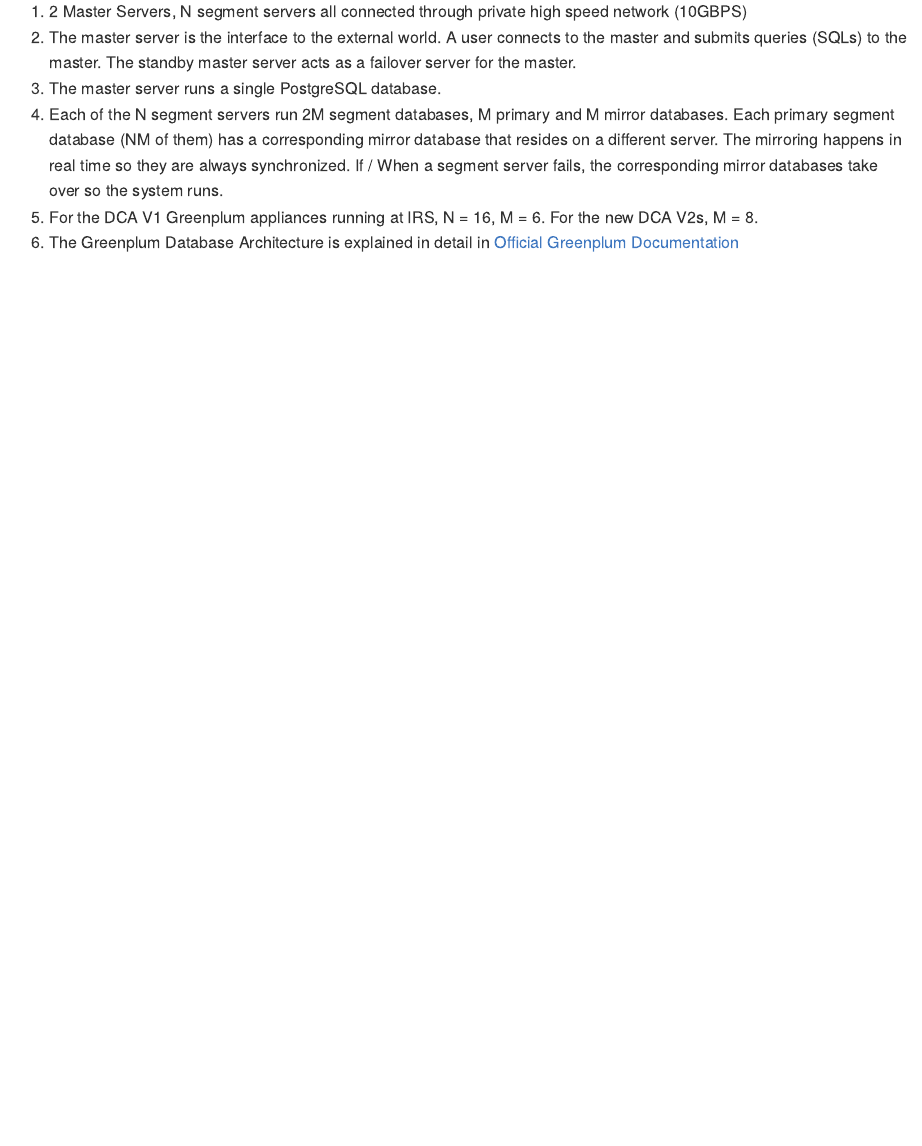
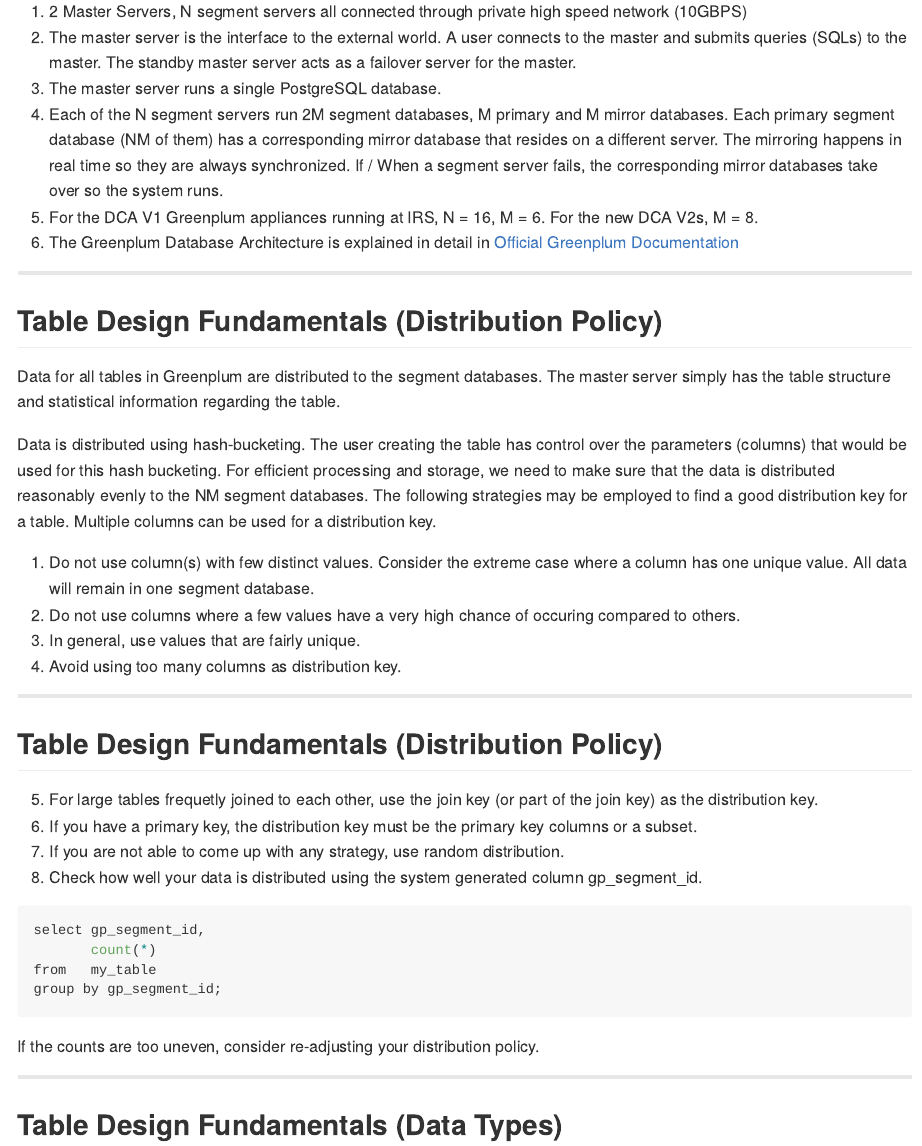
Before and after one commit to rupendrab/GreenplumOverview, an R Markdown document (index.Rmd): the page in a window 1100 px wide, from 990 px down. The pictures show the output file index.md that the author committed with the source, drawn offline in the style of GitHub.

Commit message:
Added Slide 3

````diff
--- a/index.Rmd
+++ b/index.Rmd
@@ -60,3 +60,36 @@ Everything is distributed to multiple servers. Scalability is linear to number o
 6. The Greenplum Database Architecture is explained in detail in [Official Greenplum Documentation](http://gpdb.docs.pivotal.io/4360/admin_guide/intro/arch_overview.html)
 
 ---
+
+## Table Design Fundamentals (Distribution Policy)
+
+Data for all tables in Greenplum are distributed to the segment databases. The master server simply has the table structure and statistical information regarding the table.
+
+Data is distributed using hash-bucketing. The user creating the table has control over the parameters (columns) that would be used for this hash bucketing. For efficient processing and storage, we need to make sure that the data is distributed reasonably evenly to the NM segment databases. The following strategies may be employed to find a good distribution key for a table. Multiple columns can be used for a distribution key.
+
+1. Do not use column(s) with few distinct values. Consider the extreme case where a column has one unique value. All data will remain in one segment database.
+2. Do not use columns where a few values have a very high chance of occuring compared to others.
+3. In general, use values that are fairly unique.
+4. Avoid using too many columns as distribution key.
+
+---
+
+## Table Design Fundamentals (Distribution Policy)
+
+5. For large tables frequetly joined to each other, use the join key (or part of the join key) as the distribution key.
+6. If you have a primary key, the distribution key must be the primary key columns or a subset.
+7. If you are not able to come up with any strategy, use random distribution.
+8. Check how well your data is distributed using the system generated column gp_segment_id.
+
+```{r eval=FALSE}
+select gp_segment_id,
+       count(*)
+from   my_table
+group by gp_segment_id;
+```
+
+If the counts are too uneven, consider re-adjusting your distribution policy.
+
+---
+
+## Table Design Fundamentals (Data Types)
````
Also changed, not shown: index.html, index.md.
